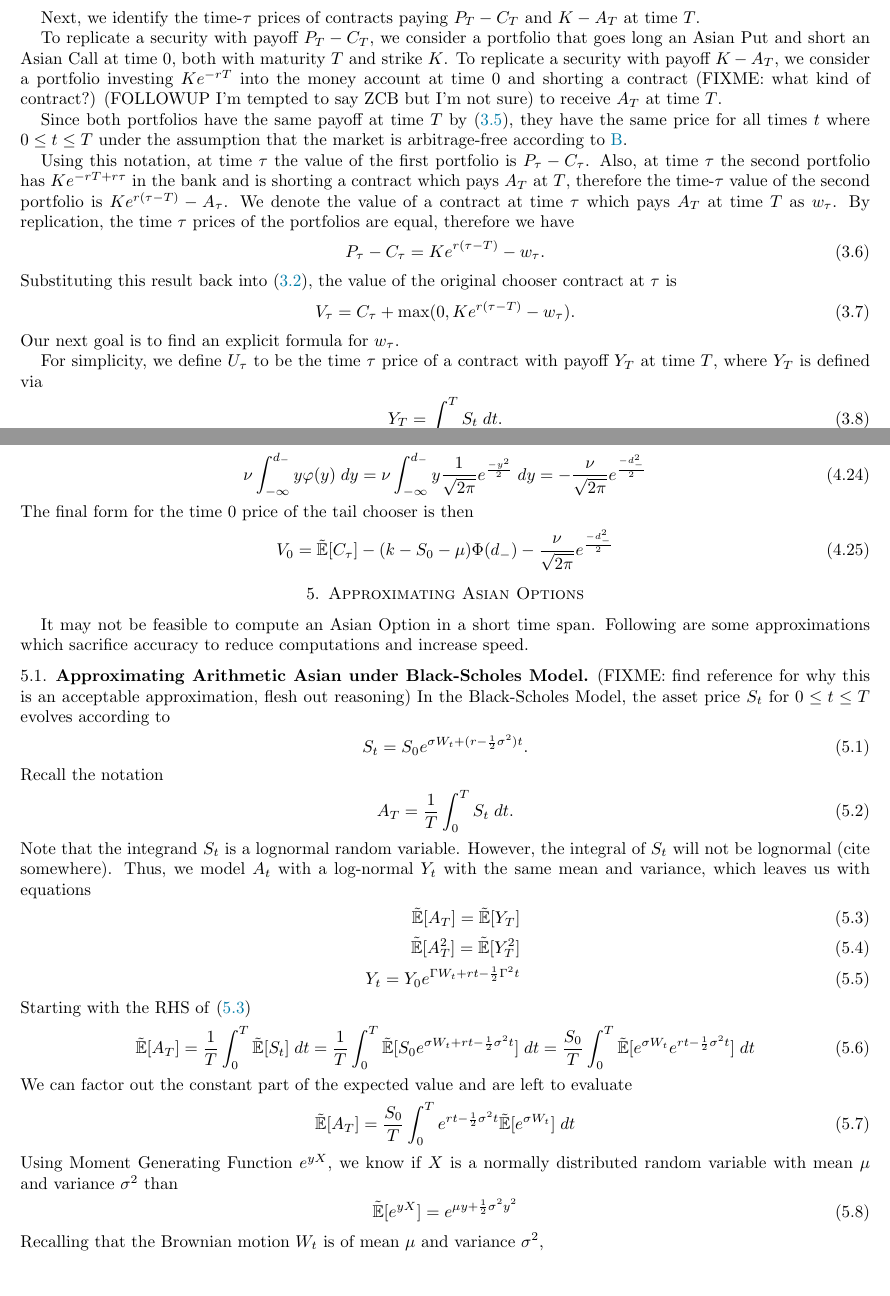
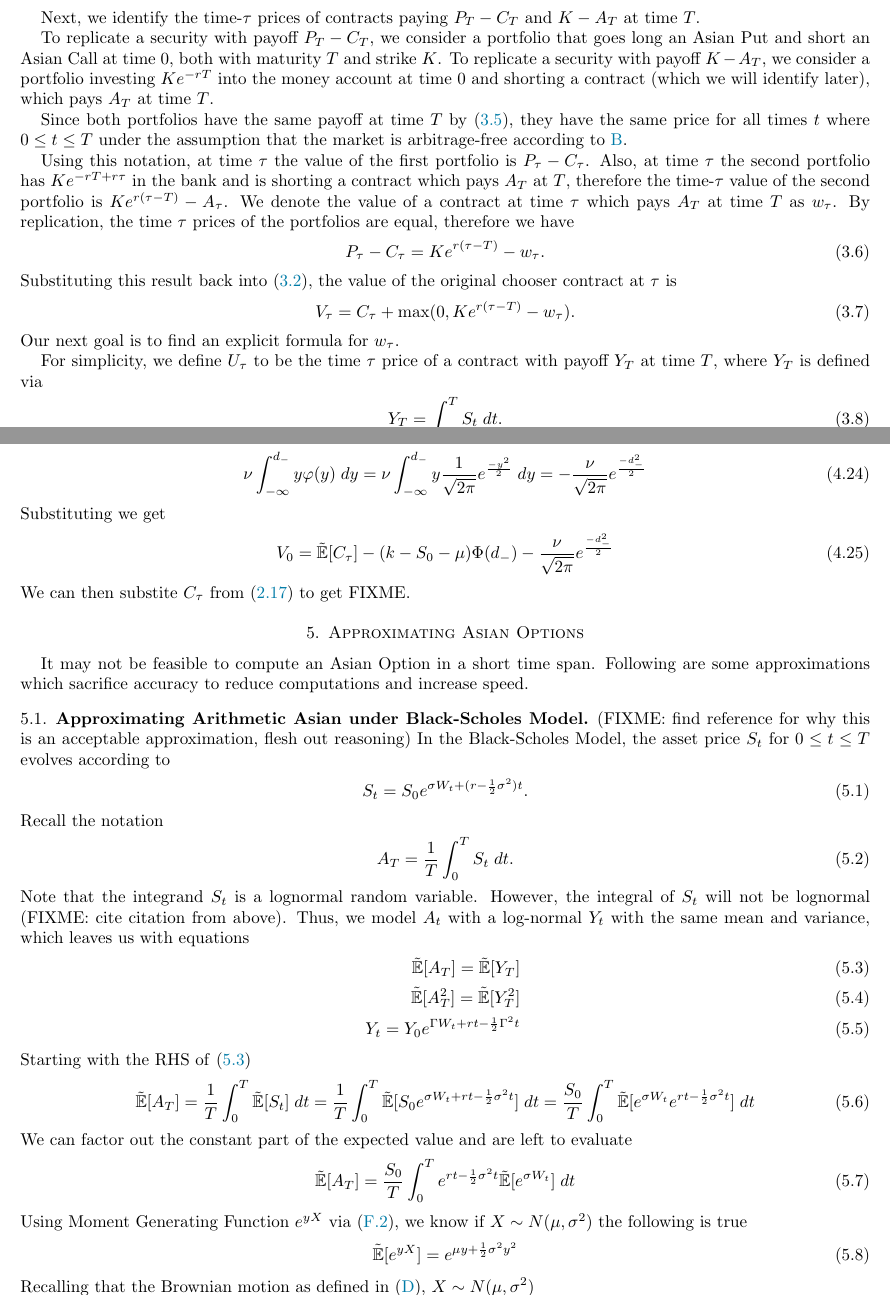
Before and after one commit to frank-monkey/compfi_research, a LaTeX paper (final writeup/main.tex): two parts of pages 4 and 10 of 14, joined at a grey line, cut so that both start at the same text, the shorter picture padded with empty space. Compiled offline with pdfLaTeX.

Commit message:
Reference changes + FIXME cleanup

```diff
--- a/final writeup/main.tex
+++ b/final writeup/main.tex
@@ -222,7 +222,7 @@ By \eqref{eq: pos part decomp}, we have
 Next, we identify the time-$\tau$ prices of contracts paying $P_T - C_T$ and $K - A_T$ at time $T$.
 
 To replicate a security with payoff $P_T - C_T$, we consider a portfolio that goes long an Asian Put and short an Asian Call at time $0$, both with maturity $T$ and strike $K$.
-To replicate a security with payoff $K - A_T$,  we consider a portfolio investing $Ke^{-rT}$ into the money account at time 0 and shorting a contract (FIXME: what kind of contract?) (FOLLOWUP I'm tempted to say ZCB but I'm not sure) to receive $A_T$ at time $T$.
+To replicate a security with payoff $K - A_T$,  we consider a portfolio investing $Ke^{-rT}$ into the money account at time 0 and shorting a contract (which we will identify later), which pays $A_T$ at time $T$.
 
 Since both portfolios have the same payoff at time $T$ by \eqref{eq: P - C},
 they have the same price for all times $t$ where $0 \leq t \leq T$ under the assumption that the market is
@@ -564,10 +568,11 @@ The remaining integral term can be simplified through \eqref{eq: pdfphieq}.
 \begin{align}
      \nu \int_{-\infty}^{d_-} y \varphi(y) \;dy = \nu \int_{-\infty}^{d_-} y \dfrac{1}{\sqrt{2\pi}} e^{\frac{-y^2}{2}} \;dy = -\dfrac{\nu}{\sqrt{2\pi}} e^{\frac{-d_-^2}{2}}
 \end{align}
-The final form for the time 0 price of the tail chooser is then
+Substituting we get
 \begin{align}
      V_0 = \tilde{\E}[C_\tau] - (k - S_0 - \mu) \Phi(d_-) -\dfrac{\nu}{\sqrt{2\pi}} e^{\frac{-d_-^2}{2}}
 \end{align}
+We can then substite $C_\tau$ from \eqref{European Call r=0} to get FIXME.
 
 \section{Approximating Asian Options}
 It may not be feasible to compute an Asian Option in a short time span.
@@ -584,7 +589,7 @@ Recall the notation
      A_T = \frac{1}{T}\int_0^T S_t \; dt.
 \end{align}
 Note that the integrand $S_t$ is a lognormal random variable.
-However, the integral of $S_t$ will not be lognormal (cite somewhere).
+However, the integral of $S_t$ will not be lognormal (FIXME: cite citation from above).
 Thus, we model $A_t$ with a log-normal $Y_t$ with the same mean and variance, which leaves us with equations
 \begin{align} \label{expect approx 1}
      \tilde{\E}[A_T] = \tilde{\E}[Y_T] \; \\
@@ -603,12 +608,12 @@ We can factor out the constant part of the expected value and are left to evalua
 \begin{align} \label{simplified expected A_T}
      \rE{A_T} = \frac{S_0}{T} \int_0^T e^{rt-\frac{1}{2}\sigma^2t} \rE{e^{\sigma W_t}}  \; dt
 \end{align}
-Using Moment Generating Function $e^{yX}$, we know if $X$ is a normally distributed random variable with mean $\mu$ and variance $\sigma^2$ than
+Using Moment Generating Function $e^{yX}$ via \eqref{mgf func}, we know if $X \sim N(\mu, \sigma^2)$ the following is true
 \begin{align} \label{moment 1}
      \rE{e^{yX}}
      = e^{\mu y + \frac{1}{2} \sigma^2 y^2}
 \end{align}
-Recalling that the Brownian motion $W_t$ is of mean $\mu$ and variance $\sigma^2$,
+Recalling that the Brownian motion as defined in \eqref{BM Appendix}, $X \sim N(\mu, \sigma^2)$
 \begin{align}
      \rE{e^{\sigma W_t}}
      = e^{\frac{1}{2}\sigma^2 t},
```
Also changed, not shown: final writeup/main.pdf, final writeup/main.tex (13 more changed lines), 1 other file.
